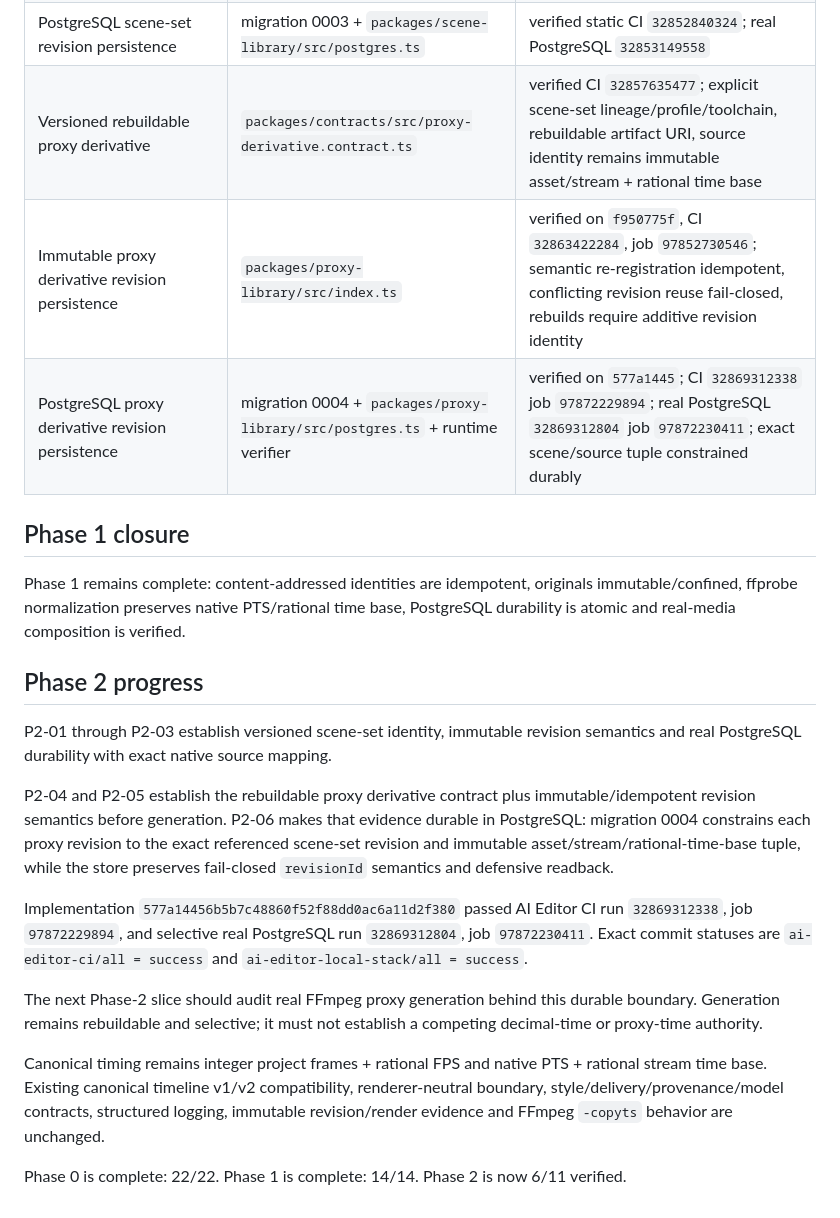
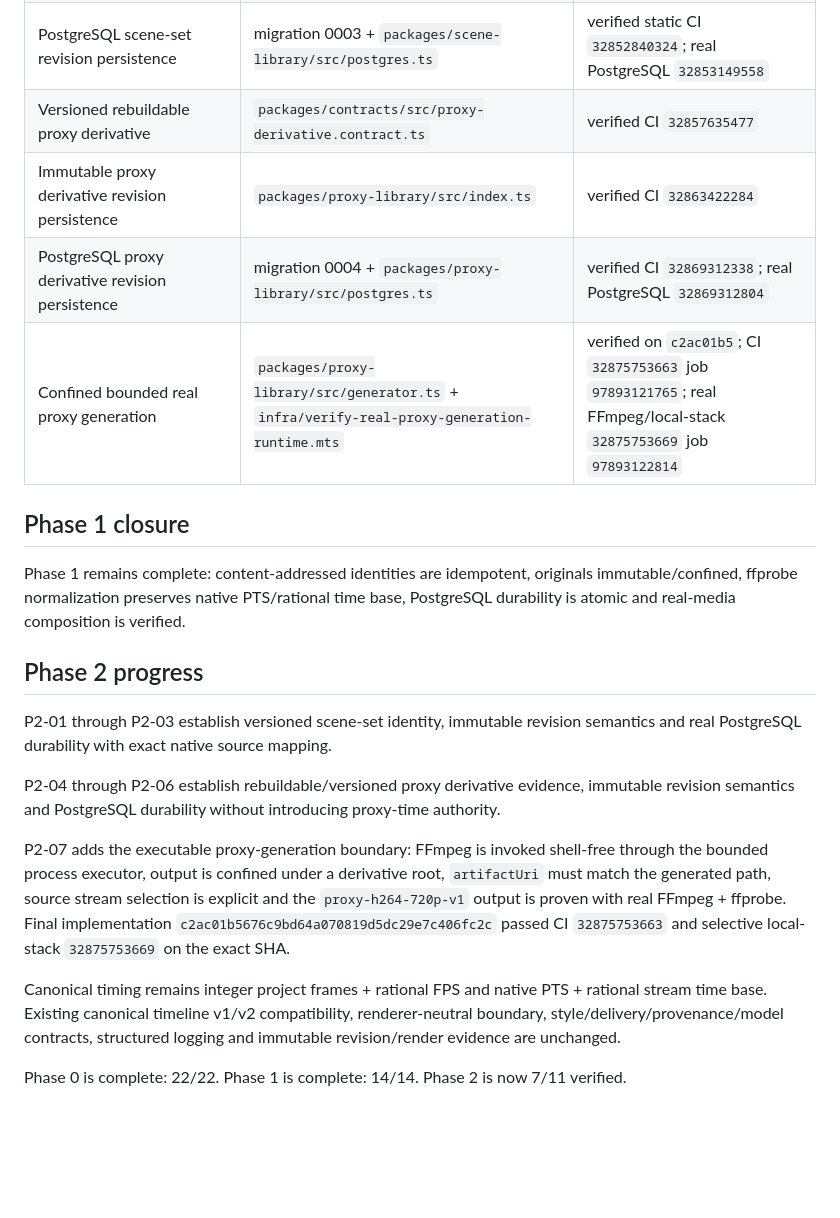
Before and after one commit to tomhannarong/Al-Editor, a Markdown page: docs/ai-editor/IMPLEMENTATION_MAPPING.md, the part around the change. Rendered like a GitHub page; blank space fills up the shorter version.

Commit message:
docs: map verified proxy generation boundary

```diff
--- a/docs/ai-editor/IMPLEMENTATION_MAPPING.md
+++ b/docs/ai-editor/IMPLEMENTATION_MAPPING.md
@@ -39,9 +39,10 @@ Active repository: `tomhannarong/Al-Editor`, branch `main`. A blocked task block
 | Versioned scene-set source mapping | `packages/contracts/src/scene-set.contract.ts` | verified CI `32840639465` |
 | Immutable scene-set revision persistence | `packages/scene-library/src/index.ts` | verified repaired CI `32845521695` |
 | PostgreSQL scene-set revision persistence | migration 0003 + `packages/scene-library/src/postgres.ts` | verified static CI `32852840324`; real PostgreSQL `32853149558` |
-| Versioned rebuildable proxy derivative | `packages/contracts/src/proxy-derivative.contract.ts` | verified CI `32857635477`; explicit scene-set lineage/profile/toolchain, rebuildable artifact URI, source identity remains immutable asset/stream + rational time base |
-| Immutable proxy derivative revision persistence | `packages/proxy-library/src/index.ts` | verified on `f950775f`, CI `32863422284`, job `97852730546`; semantic re-registration idempotent, conflicting revision reuse fail-closed, rebuilds require additive revision identity |
-| PostgreSQL proxy derivative revision persistence | migration 0004 + `packages/proxy-library/src/postgres.ts` + runtime verifier | verified on `577a1445`; CI `32869312338` job `97872229894`; real PostgreSQL `32869312804` job `97872230411`; exact scene/source tuple constrained durably |
+| Versioned rebuildable proxy derivative | `packages/contracts/src/proxy-derivative.contract.ts` | verified CI `32857635477` |
+| Immutable proxy derivative revision persistence | `packages/proxy-library/src/index.ts` | verified CI `32863422284` |
+| PostgreSQL proxy derivative revision persistence | migration 0004 + `packages/proxy-library/src/postgres.ts` | verified CI `32869312338`; real PostgreSQL `32869312804` |
+| Confined bounded real proxy generation | `packages/proxy-library/src/generator.ts` + `infra/verify-real-proxy-generation-runtime.mts` | verified on `c2ac01b5`; CI `32875753663` job `97893121765`; real FFmpeg/local-stack `32875753669` job `97893122814` |
 
 ## Phase 1 closure
 
@@ -51,12 +52,10 @@ Phase 1 remains complete: content-addressed identities are idempotent, originals
 
 P2-01 through P2-03 establish versioned scene-set identity, immutable revision semantics and real PostgreSQL durability with exact native source mapping.
 
-P2-04 and P2-05 establish the rebuildable proxy derivative contract plus immutable/idempotent revision semantics before generation. P2-06 makes that evidence durable in PostgreSQL: migration 0004 constrains each proxy revision to the exact referenced scene-set revision and immutable asset/stream/rational-time-base tuple, while the store preserves fail-closed `revisionId` semantics and defensive readback.
+P2-04 through P2-06 establish rebuildable/versioned proxy derivative evidence, immutable revision semantics and PostgreSQL durability without introducing proxy-time authority.
 
-Implementation `577a14456b5b7c48860f52f88dd0ac6a11d2f380` passed AI Editor CI run `32869312338`, job `97872229894`, and selective real PostgreSQL run `32869312804`, job `97872230411`. Exact commit statuses are `ai-editor-ci/all = success` and `ai-editor-local-stack/all = success`.
+P2-07 adds the executable proxy-generation boundary: FFmpeg is invoked shell-free through the bounded process executor, output is confined under a derivative root, `artifactUri` must match the generated path, source stream selection is explicit and the `proxy-h264-720p-v1` output is proven with real FFmpeg + ffprobe. Final implementation `c2ac01b5676c9bd64a070819d5dc29e7c406fc2c` passed CI `32875753663` and selective local-stack `32875753669` on the exact SHA.
 
-The next Phase-2 slice should audit real FFmpeg proxy generation behind this durable boundary. Generation remains rebuildable and selective; it must not establish a competing decimal-time or proxy-time authority.
+Canonical timing remains integer project frames + rational FPS and native PTS + rational stream time base. Existing canonical timeline v1/v2 compatibility, renderer-neutral boundary, style/delivery/provenance/model contracts, structured logging and immutable revision/render evidence are unchanged.
 
-Canonical timing remains integer project frames + rational FPS and native PTS + rational stream time base. Existing canonical timeline v1/v2 compatibility, renderer-neutral boundary, style/delivery/provenance/model contracts, structured logging, immutable revision/render evidence and FFmpeg `-copyts` behavior are unchanged.
-
-Phase 0 is complete: 22/22. Phase 1 is complete: 14/14. Phase 2 is now 6/11 verified.
+Phase 0 is complete: 22/22. Phase 1 is complete: 14/14. Phase 2 is now 7/11 verified.
```
